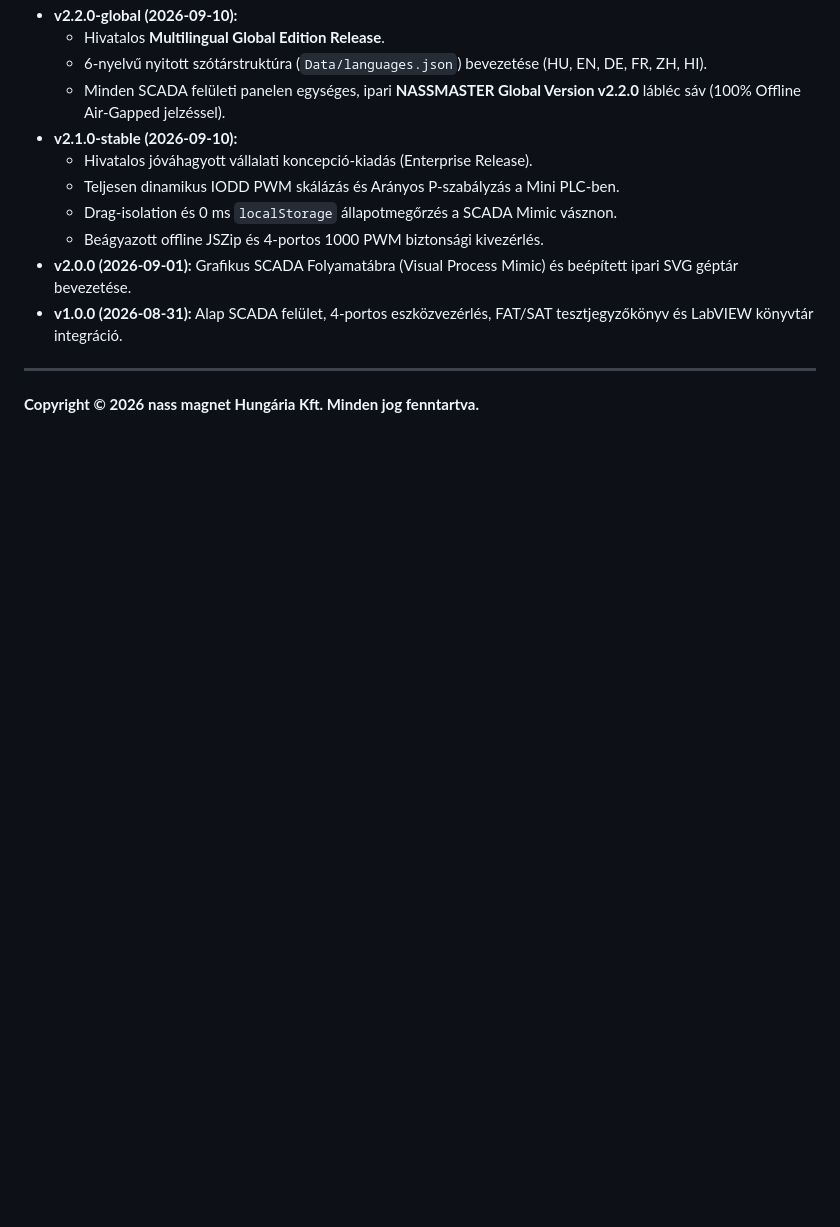
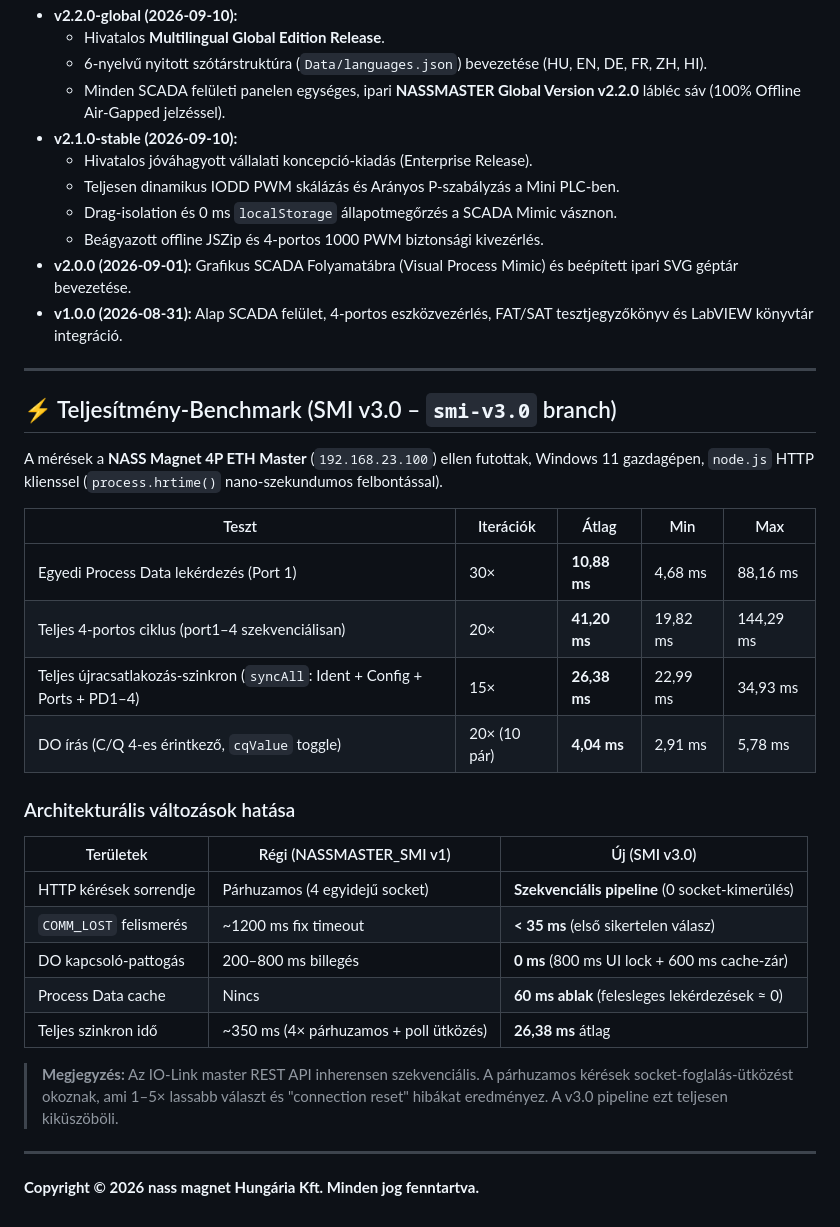
Before and after one commit to grezoo/NASS-MASTER-NI-LIB, a Markdown page: README.md, the part around one of its changes. GitHub-like rendering; blank space fills up the shorter version.

Commit message:
doc: add SMI v3.0 performance benchmark and release notes to README

```diff
--- a/README.md
+++ b/README.md
@@ -106,4 +118,29 @@ A szoftver nem igényel semmilyen telepítést vagy rendszergazdai jóváhagyás
 
 ---
 
+## ⚡ Teljesítmény-Benchmark (SMI v3.0 – `smi-v3.0` branch)
+
+A mérések a **NASS Magnet 4P ETH Master** (`192.168.23.100`) ellen futottak, Windows 11 gazdagépen, `node.js` HTTP klienssel (`process.hrtime()` nano-szekundumos felbontással).
+
+| Teszt | Iterációk | Átlag | Min | Max |
+|-------|-----------|-------|-----|-----|
+| Egyedi Process Data lekérdezés (Port 1) | 30× | **10,88 ms** | 4,68 ms | 88,16 ms |
+| Teljes 4-portos ciklus (port1–4 szekvenciálisan) | 20× | **41,20 ms** | 19,82 ms | 144,29 ms |
+| Teljes újracsatlakozás-szinkron (`syncAll`: Ident + Config + Ports + PD1–4) | 15× | **26,38 ms** | 22,99 ms | 34,93 ms |
+| DO írás (C/Q 4-es érintkező, `cqValue` toggle) | 20× (10 pár) | **4,04 ms** | 2,91 ms | 5,78 ms |
+
+### Architekturális változások hatása
+
+| Területek | Régi (NASSMASTER_SMI v1) | Új (SMI v3.0) |
+|-----------|--------------------------|----------------|
+| HTTP kérések sorrendje | Párhuzamos (4 egyidejű socket) | **Szekvenciális pipeline** (0 socket-kimerülés) |
+| `COMM_LOST` felismerés | ~1200 ms fix timeout | **< 35 ms** (első sikertelen válasz) |
+| DO kapcsoló-pattogás | 200–800 ms billegés | **0 ms** (800 ms UI lock + 600 ms cache-zár) |
+| Process Data cache | Nincs | **60 ms ablak** (felesleges lekérdezések ≈ 0) |
+| Teljes szinkron idő | ~350 ms (4× párhuzamos + poll ütközés) | **26,38 ms** átlag |
+
+> **Megjegyzés:** Az IO-Link master REST API inherensen szekvenciális. A párhuzamos kérések socket-foglalás-ütközést okoznak, ami 1–5× lassabb választ és "connection reset" hibákat eredményez. A v3.0 pipeline ezt teljesen kiküszöböli.
+
+---
+
 **Copyright © 2026 nass magnet Hungária Kft. Minden jog fenntartva.**
```
Also changed, not shown: other parts of README.md (+12 -0 lines).
